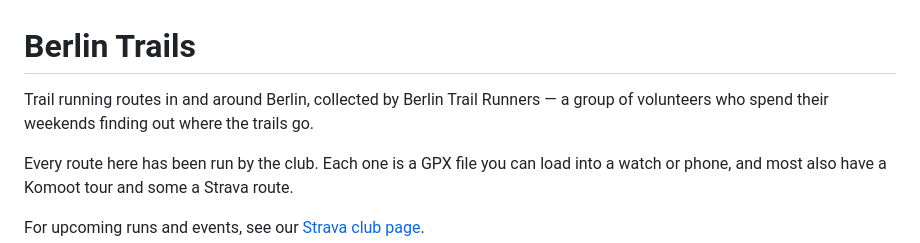
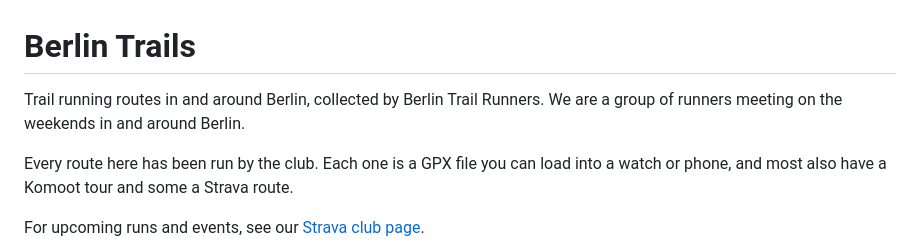
Before and after one commit to berlin-trail-runners/berlin-trails, a Markdown page: README.md, the part around the change. GitHub-like rendering.

Commit message:
Use the club's own wording in the intro
Co-Authored-By: Claude Opus 5 (1M context) <noreply@anthropic.com>

```diff
--- a/README.md
+++ b/README.md
@@ -1,7 +1,7 @@
 # Berlin Trails
 
-Trail running routes in and around Berlin, collected by Berlin Trail Runners —
-a group of volunteers who spend their weekends finding out where the trails go.
+Trail running routes in and around Berlin, collected by Berlin Trail Runners.
+We are a group of runners meeting on the weekends in and around Berlin.
 
 Every route here has been run by the club. Each one is a GPX file you can load
 into a watch or phone, and most also have a Komoot tour and some a Strava route.
```
